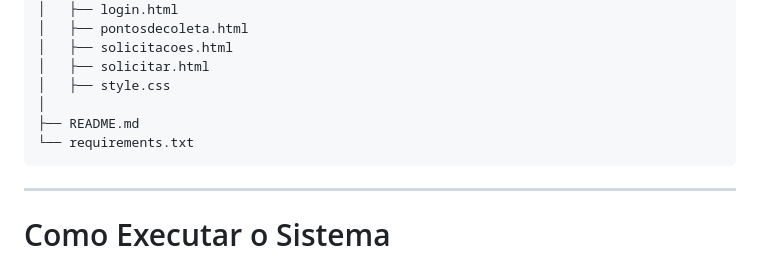
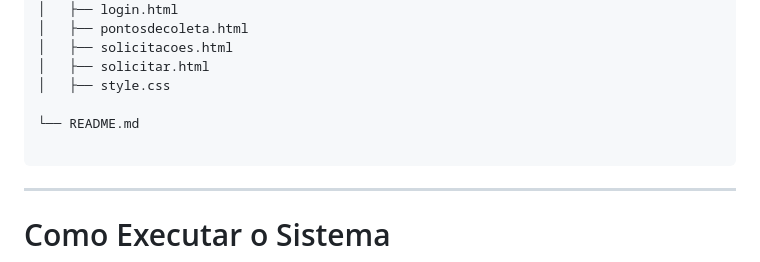
Before and after one commit to qaqueqaque-rgb/SISTEMA-WEB-ECOTINS, a Markdown page: README.md, the part around the change. GitHub-like rendering.

````diff
--- a/README.md
+++ b/README.md
@@ -56,9 +56,9 @@ SISTEMA_WEB_ECOTINS/
 │   ├── solicitacoes.html
 │   ├── solicitar.html
 │   ├── style.css
-│
-├── README.md
-└── requirements.txt
+
+└── README.md
+
 ```
 
 ---
````
